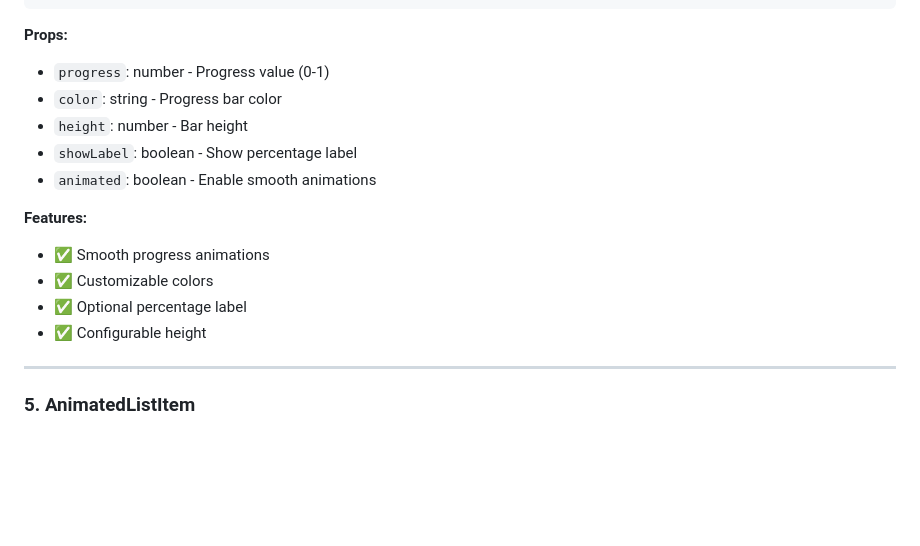
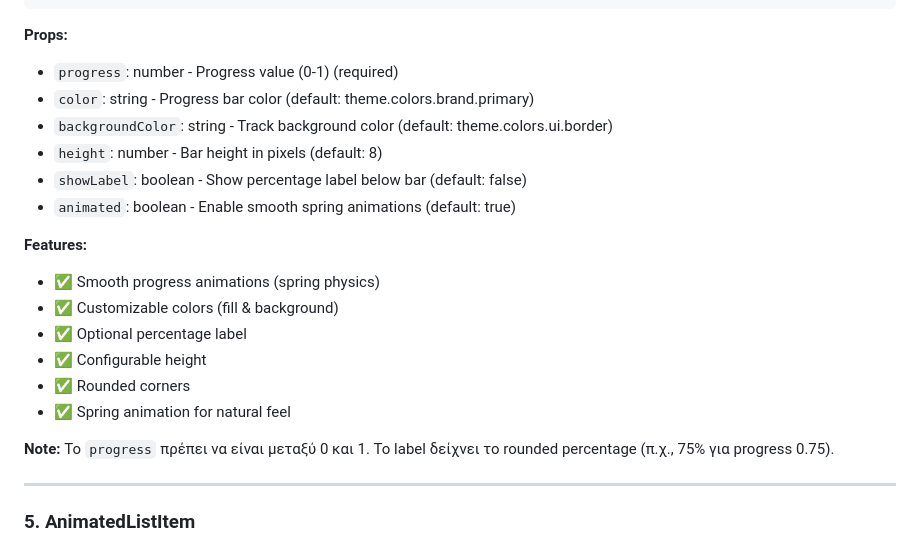
Before and after one commit to valentinospakkoutis-design/aura-private-bootstrap, a Markdown page: docs/ANIMATIONS_GUIDE.md, the part around the change. Rendered like a GitHub page; blank space fills up the shorter version.

Commit message:
Enhance AnimatedProgressBar documentation with detailed props and defaults

````diff
--- a/docs/ANIMATIONS_GUIDE.md
+++ b/docs/ANIMATIONS_GUIDE.md
@@ -128,17 +128,22 @@ import { AnimatedProgressBar } from '@/components/ui/AnimatedProgressBar';
 ```
 
 **Props:**
-- `progress`: number - Progress value (0-1)
-- `color`: string - Progress bar color
-- `height`: number - Bar height
-- `showLabel`: boolean - Show percentage label
-- `animated`: boolean - Enable smooth animations
+- `progress`: number - Progress value (0-1) (required)
+- `color`: string - Progress bar color (default: theme.colors.brand.primary)
+- `backgroundColor`: string - Track background color (default: theme.colors.ui.border)
+- `height`: number - Bar height in pixels (default: 8)
+- `showLabel`: boolean - Show percentage label below bar (default: false)
+- `animated`: boolean - Enable smooth spring animations (default: true)
 
 **Features:**
-- ✅ Smooth progress animations
-- ✅ Customizable colors
+- ✅ Smooth progress animations (spring physics)
+- ✅ Customizable colors (fill & background)
 - ✅ Optional percentage label
 - ✅ Configurable height
+- ✅ Rounded corners
+- ✅ Spring animation for natural feel
+
+**Note:** Το `progress` πρέπει να είναι μεταξύ 0 και 1. Το label δείχνει το rounded percentage (π.χ., 75% για progress 0.75).
 
 ---
 
````
